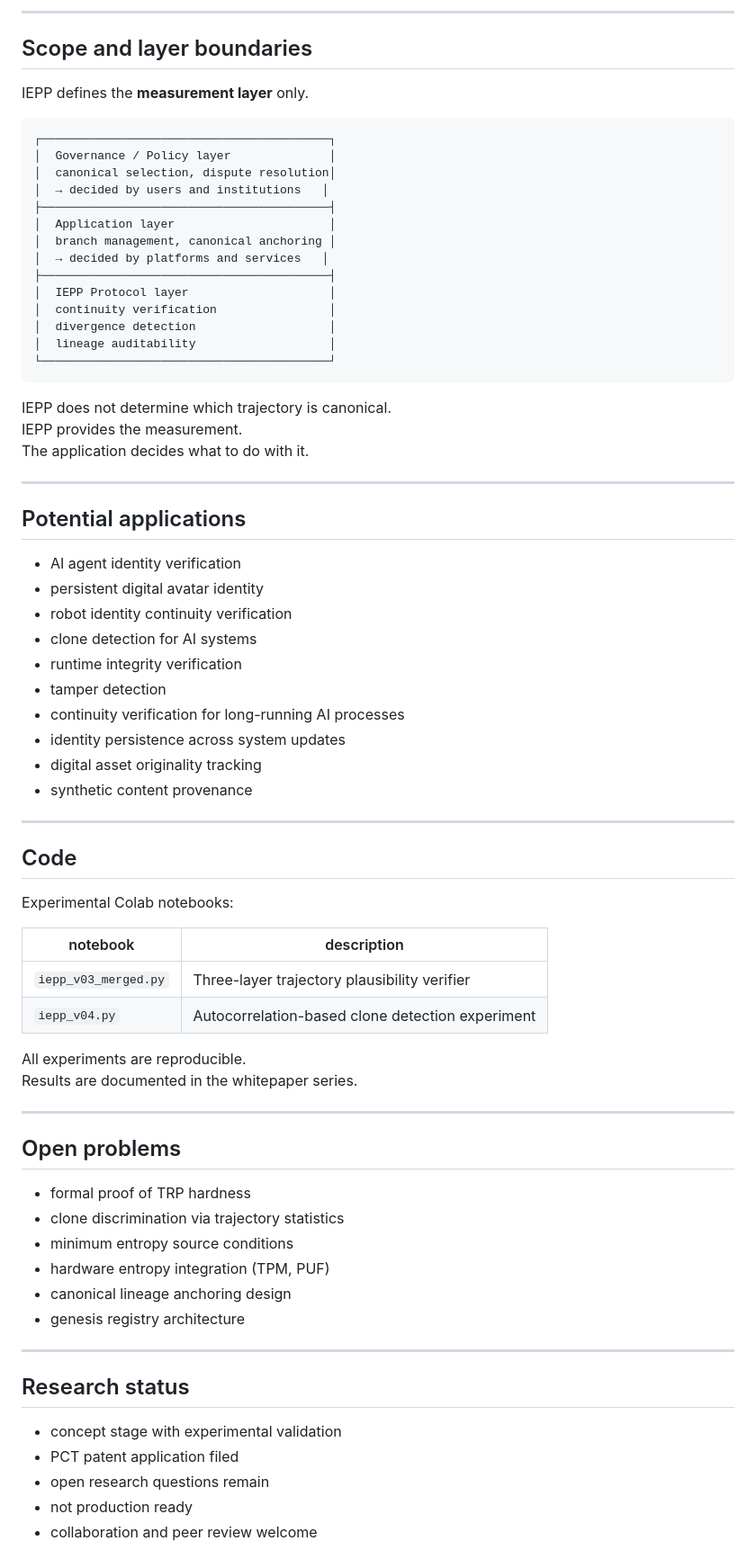
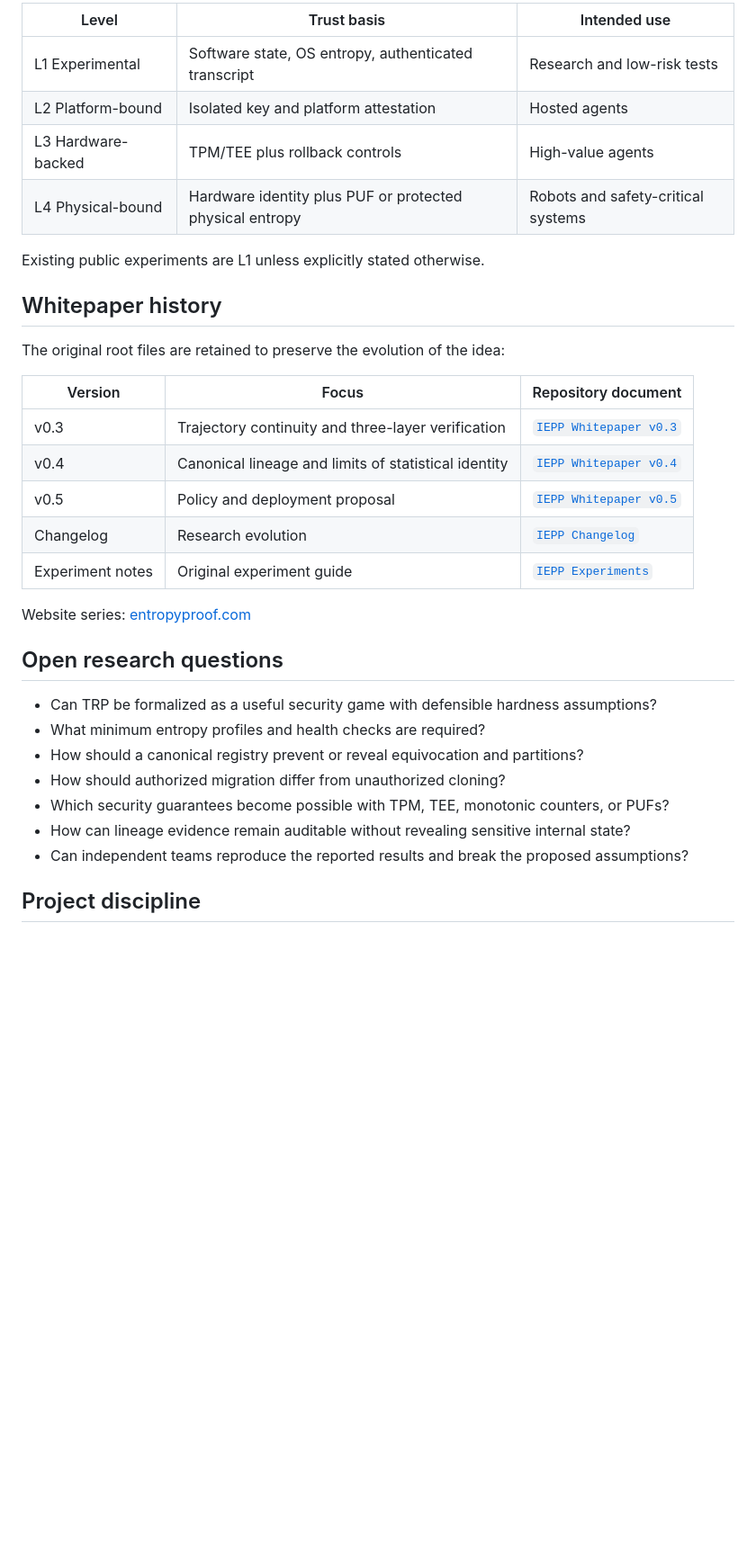
Before and after one commit to swc8121-alt/iepp, a Markdown page: README.md, the part around one of its changes. Shown at 90% size. Drawn GitHub-style; blank space fills up the shorter version.

Commit message:
Rebuild README as IEPP research portal

````diff
--- a/README.md
+++ b/README.md
@@ -160,78 +124,36 @@ rather than a fixed structural attribute.
 
----
+| Level | Trust basis | Intended use |
+|---|---|---|
+| L1 Experimental | Software state, OS entropy, authenticated transcript | Research and low-risk tests |
+| L2 Platform-bound | Isolated key and platform attestation | Hosted agents |
+| L3 Hardware-backed | TPM/TEE plus rollback controls | High-value agents |
+| L4 Physical-bound | Hardware identity plus PUF or protected physical entropy | Robots and safety-critical systems |
 
-## Scope and layer boundaries
+Existing public experiments are L1 unless explicitly stated otherwise.
 
-IEPP defines the **measurement layer** only.
+## Whitepaper history
 
-```
-┌─────────────────────────────────────────┐
-│  Governance / Policy layer              │
-│  canonical selection, dispute resolution│
-│  → decided by users and institutions   │
-├─────────────────────────────────────────┤
-│  Application layer                      │
-│  branch management, canonical anchoring │
-│  → decided by platforms and services   │
-├─────────────────────────────────────────┤
-│  IEPP Protocol layer                    │
-│  continuity verification                │
-│  divergence detection                   │
-│  lineage auditability                   │
-└─────────────────────────────────────────┘
-```
+The original root files are retained to preserve the evolution of the idea:
 
-IEPP does not determine which trajectory is canonical.
-IEPP provides the measurement.
-The application decides what to do with it.
+| Version | Focus | Repository document |
+|---|---|---|
+| v0.3 | Trajectory continuity and three-layer verification | [`IEPP Whitepaper v0.3`](IEPP%20Whitepaper%20v0.3) |
+| v0.4 | Canonical lineage and limits of statistical identity | [`IEPP Whitepaper v0.4`](IEPP%20Whitepaper%20v0.4) |
+| v0.5 | Policy and deployment proposal | [`IEPP Whitepaper v0.5`](IEPP%20Whitepaper%20v0.5) |
+| Changelog | Research evolution | [`IEPP Changelog`](IEPP%20Changelog) |
+| Experiment notes | Original experiment guide | [`IEPP Experiments`](IEPP%20Experiments) |
 
----
+Website series: [entropyproof.com](https://entropyproof.com/)
 
-## Potential applications
+## Open research questions
 
-- AI agent identity verification
-- persistent digital avatar identity
-- robot identity continuity verification
-- clone detection for AI systems
-- runtime integrity verification
-- tamper detection
-- continuity verification for long-running AI processes
-- identity persistence across system updates
-- digital asset originality tracking
-- synthetic content provenance
+- Can TRP be formalized as a useful security game with defensible hardness assumptions?
+- What minimum entropy profiles and health checks are required?
+- How should a canonical registry prevent or reveal equivocation and partitions?
+- How should authorized migration differ from unauthorized cloning?
+- Which security guarantees become possible with TPM, TEE, monotonic counters, or PUFs?
+- How can lineage evidence remain auditable without revealing sensitive internal state?
+- Can independent teams reproduce the reported results and break the proposed assumptions?
 
----
+## Project discipline
 
-## Code
-
-Experimental Colab notebooks:
-
-| notebook | description |
-|---|---|
-| `iepp_v03_merged.py` | Three-layer trajectory plausibility verifier |
-| `iepp_v04.py` | Autocorrelation-based clone detection experiment |
-
-All experiments are reproducible.
-Results are documented in the whitepaper series.
-
----
-
-## Open problems
-
-- formal proof of TRP hardness
-- clone discrimination via trajectory statistics
-- minimum entropy source conditions
-- hardware entropy integration (TPM, PUF)
-- canonical lineage anchoring design
-- genesis registry architecture
-
----
-
-## Research status
-
-- concept stage with experimental validation
-- PCT patent application filed
-- open research questions remain
-- not production ready
-- collaboration and peer review welcome
-
````
Also changed, not shown: other parts of README.md (+100 -163 lines).
